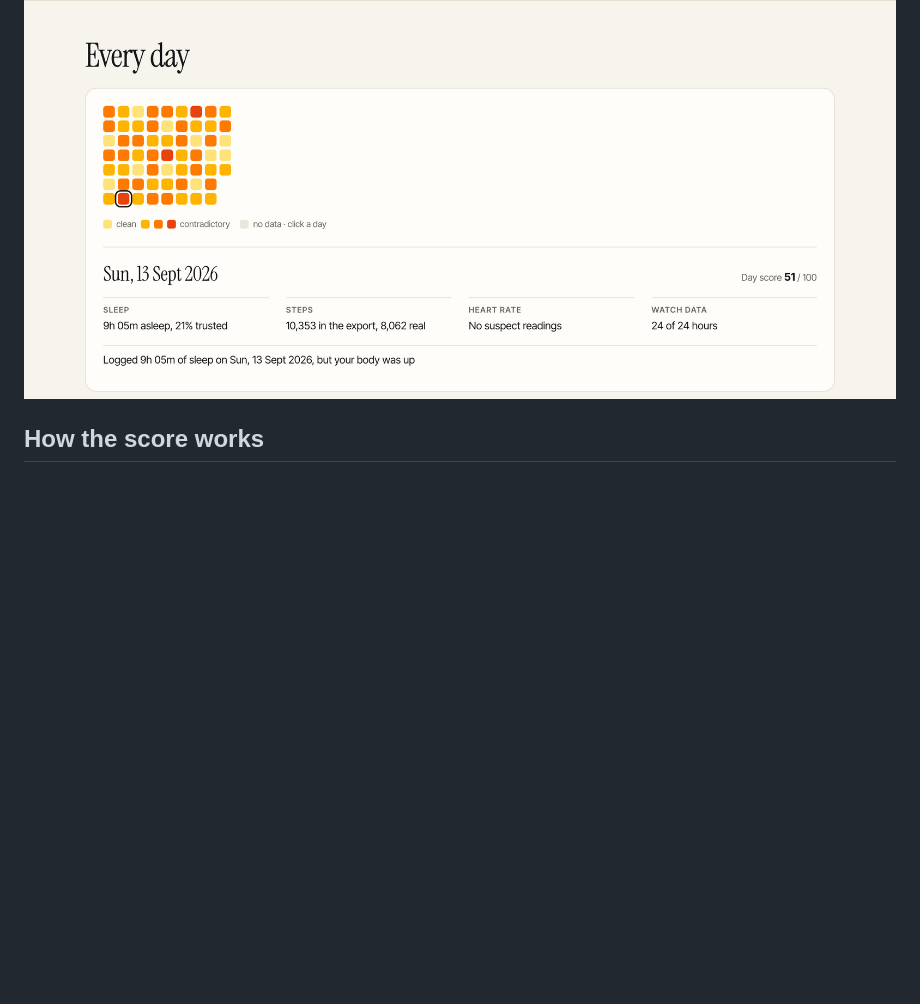
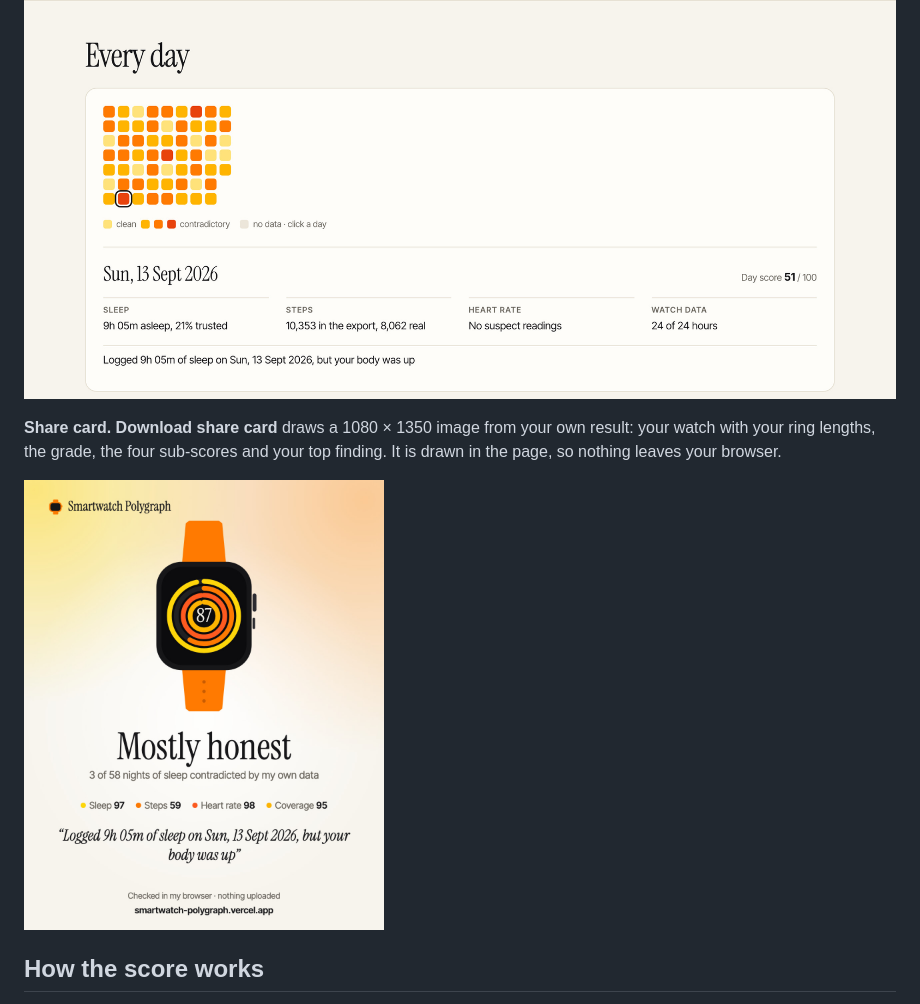
Before and after one commit to batool-fariha/smartwatch-polygraph, a Markdown page: README.md, the part around the change. GitHub-like rendering; pictures changed too: docs/share-card.jpg (added); blank space fills up the shorter version.

```diff
--- a/README.md
+++ b/README.md
@@ -37,6 +37,10 @@ Your own watch is the result: each ring is as long as its sub-score, and the num
 **Every day** is a calendar coloured by day score. Click a day to see its sleep, steps, heart rate, hours of watch data and any findings. **See this day** on a finding jumps straight to it.
 
 ![A calendar coloured by day score, with the selected day broken down underneath](docs/calendar.jpg)
+
+**Share card.** **Download share card** draws a 1080 × 1350 image from your own result: your watch with your ring lengths, the grade, the four sub-scores and your top finding. It is drawn in the page, so nothing leaves your browser.
+
+<img src="docs/share-card.jpg" alt="A share card showing the watch, the grade Mostly honest, four sub-scores and a quoted finding" width="360">
 
 ## How the score works
 
```
Also changed, not shown: 1 other file.
